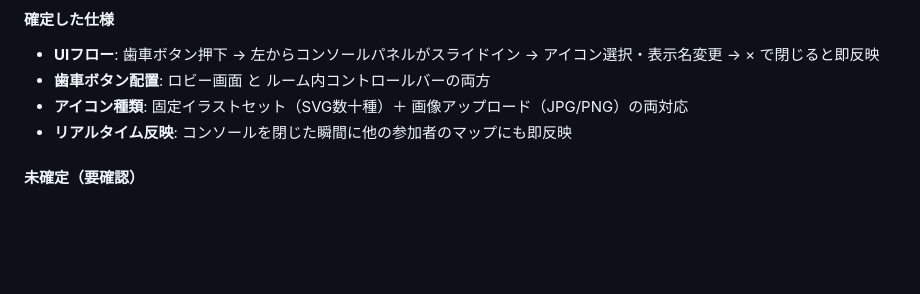
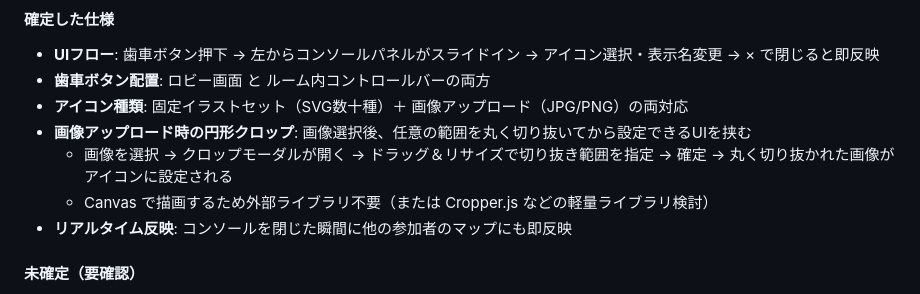
Before and after one commit to tkris1012/virtual-office, a Markdown page: HANDOFF.md, the part around the change. Drawn GitHub-style; blank space fills up the shorter version.

Commit message:
HANDOFF.md: 画像アップロード時の円形クロップ仕様を追記
Co-Authored-By: Claude Sonnet 4.6 <noreply@anthropic.com>

```diff
--- a/HANDOFF.md
+++ b/HANDOFF.md
@@ -51,6 +51,9 @@ Gather風の「近づくと自動でビデオ通話が始まる」社内コミ
 - **UIフロー**: 歯車ボタン押下 → 左からコンソールパネルがスライドイン → アイコン選択・表示名変更 → × で閉じると即反映
 - **歯車ボタン配置**: ロビー画面 と ルーム内コントロールバーの両方
 - **アイコン種類**: 固定イラストセット（SVG数十種）＋ 画像アップロード（JPG/PNG）の両対応
+- **画像アップロード時の円形クロップ**: 画像選択後、任意の範囲を丸く切り抜いてから設定できるUIを挟む
+  - 画像を選択 → クロップモーダルが開く → ドラッグ＆リサイズで切り抜き範囲を指定 → 確定 → 丸く切り抜かれた画像がアイコンに設定される
+  - Canvas で描画するため外部ライブラリ不要（または Cropper.js などの軽量ライブラリ検討）
 - **リアルタイム反映**: コンソールを閉じた瞬間に他の参加者のマップにも即反映
 
 #### 未確定（要確認）
```
